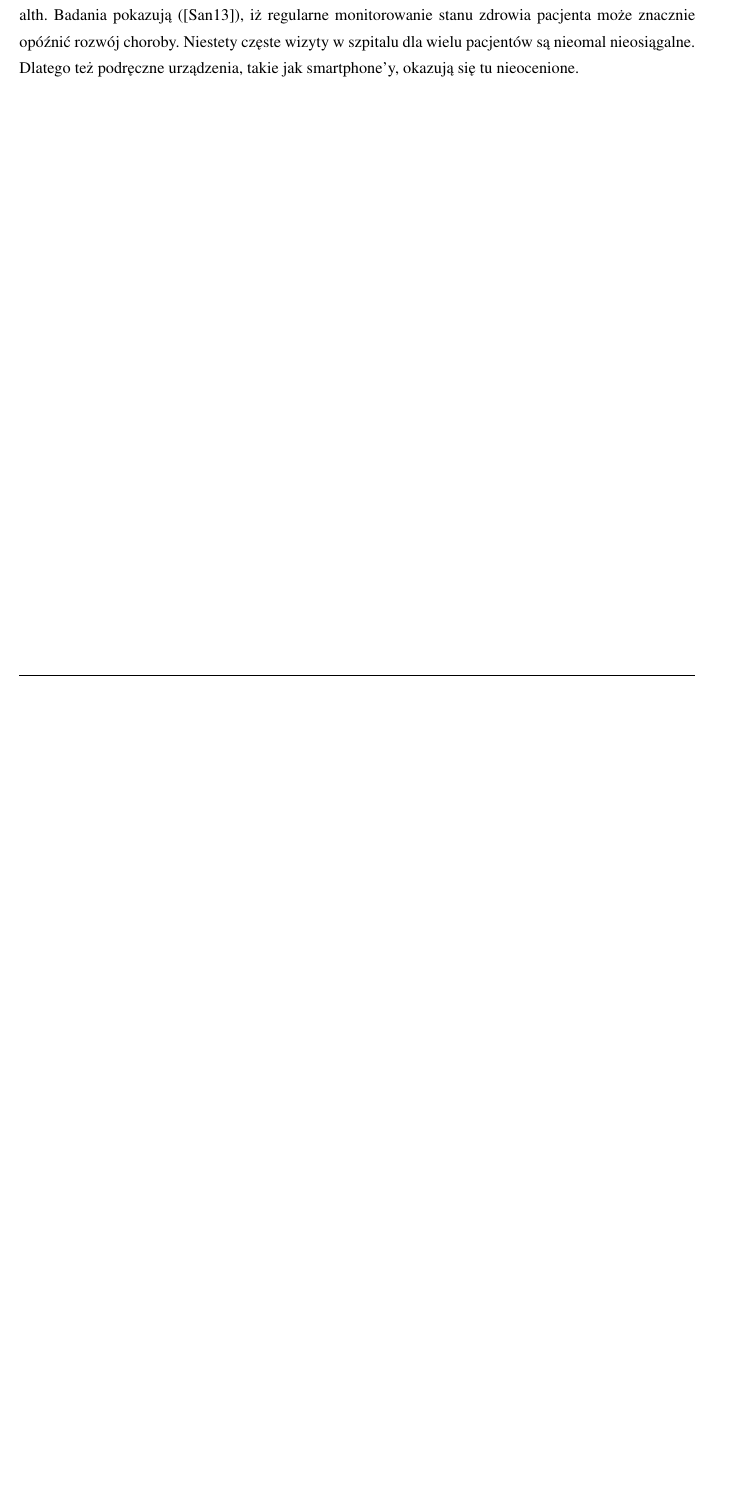
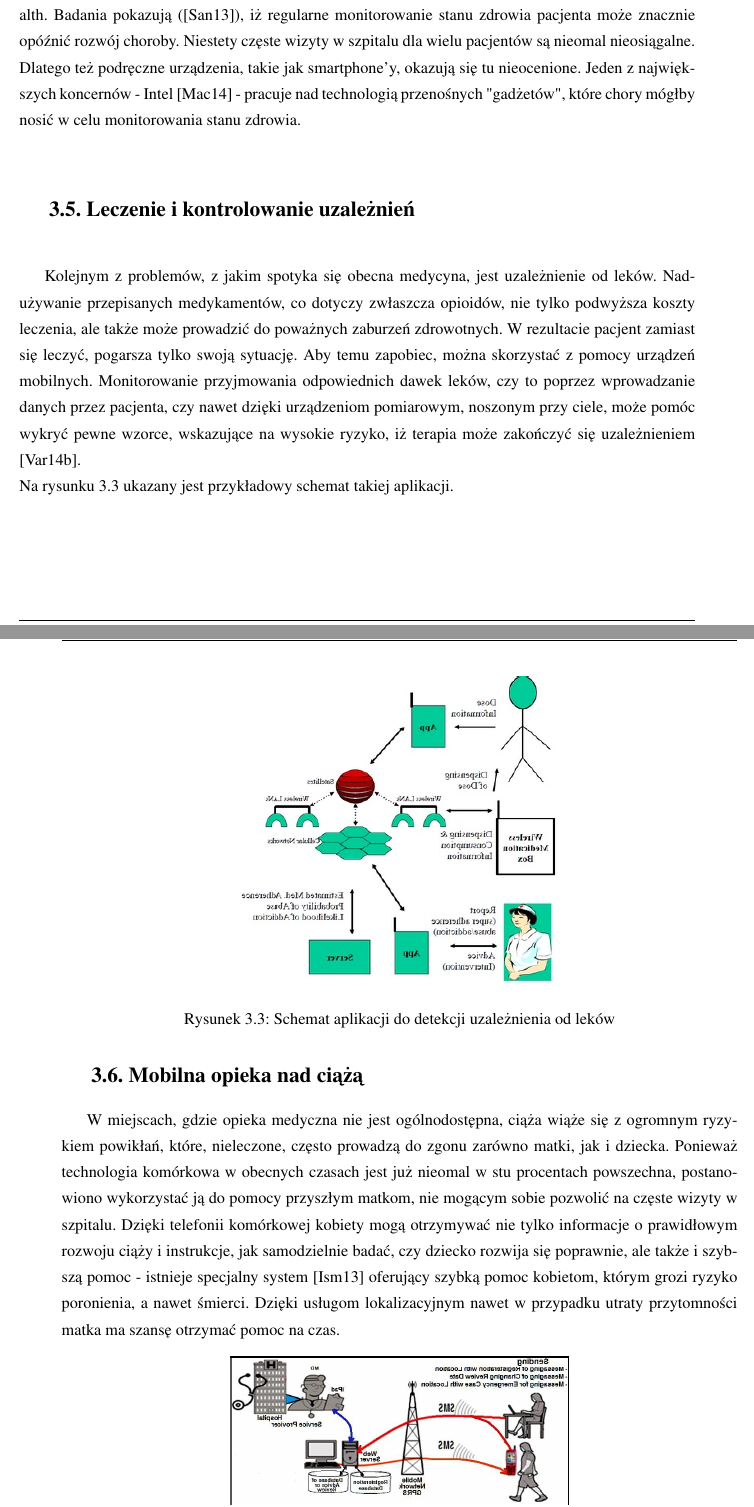
Before and after one commit to gre123/mHealth4SIM, a LaTeX thesis (referat-alt.tex, which reads rozdzial3.tex): part of page 11 of 20 before the commit and two parts of pages 11 and 12 of 16 after it, the two joined at a grey line, cut so that both start at the same text, the shorter picture padded with empty space. Compiled offline with pdfLaTeX.

Commit message:
Chyba skończyłam...

```diff
--- a/rozdzial3.tex
+++ b/rozdzial3.tex
@@ -40,4 +40,18 @@ Do tej pory prowadzone badania obejmowały m. in. schizofrenię i psychozę oraz
   \caption{Schemat aplikacji badającej zachowania pacjenta chorego psychicznie}
 \end{figure}
 \section{Akcelerometr  w leczeniu choroby parkinsona}
-Również choroby neurodegeneracyjne mają swoją szufladę w dziedzinie rozwoju technologii mHealth. Badania pokazują (\cite{AICPSSanders2013RemotesmartphonemonitoringformanagementofParkinsonsDiseaseEEGaccelerationactivitymonitoringelectroencephalogrammobilecomputingsensorsmart-phonewatchwrist}), iż regularne monitorowanie stanu zdrowia pacjenta może znacznie opóźnić rozwój choroby. Niestety częste wizyty w szpitalu dla wielu pacjentów są nieomal nieosiągalne. Dlatego też podręczne urządzenia, takie jak smartphone'y, okazują się tu nieocenione.
+Również choroby neurodegeneracyjne mają swoją szufladę w dziedzinie rozwoju technologii mHealth. Badania pokazują (\cite{AICPSSanders2013RemotesmartphonemonitoringformanagementofParkinsonsDiseaseEEGaccelerationactivitymonitoringelectroencephalogrammobilecomputingsensorsmart-phonewatchwrist}), iż regularne monitorowanie stanu zdrowia pacjenta może znacznie opóźnić rozwój choroby. Niestety częste wizyty w szpitalu dla wielu pacjentów są nieomal nieosiągalne. Dlatego też podręczne urządzenia, takie jak smartphone'y, okazują się tu nieocenione. Jeden z największych koncernów - Intel \cite{BMacKellar2014AussiemhealthfirmtorollouttoolforParkinsons} - pracuje nad technologią przenośnych "gadżetów", które chory mógłby nosić w celu monitorowania stanu zdrowia.
+\section{Leczenie i kontrolowanie uzależnień}
+Kolejnym z problemów, z jakim spotyka się obecna medycyna, jest uzależnienie od leków. Nadużywanie przepisanych medykamentów, co dotyczy zwłaszcza opioidów, nie tylko podwyższa koszty leczenia, ale także może prowadzić do poważnych zaburzeń zdrowotnych. W rezultacie pacjent zamiast się leczyć, pogarsza tylko swoją sytuację. Aby temu zapobiec, można skorzystać z pomocy urządzeń mobilnych. Monitorowanie przyjmowania odpowiednich dawek leków, czy to poprzez wprowadzanie danych przez pacjenta, czy nawet dzięki urządzeniom pomiarowym, noszonym przy ciele, może pomóc wykryć pewne wzorce, wskazujące na wysokie ryzyko, iż terapia może zakończyć się uzależnieniem \cite{ISoMAHN&CVarshney2014Mobilehealth:medicationabuseandaddictionaddictionmobilehealthmonitoringprescriptionabuse}.\\
+Na rysunku \ref{fig:drugs} ukazany jest przykładowy schemat takiej aplikacji.
+\\ \\ \\ \\
+\begin{figure}[ht!]
+  \centering
+    \reflectbox{%
+      \includegraphics[width=0.5\textwidth]{images/drugs}}
+  \caption{Schemat aplikacji do detekcji uzależnienia od leków}
+  \label{fig:drugs}
+\end{figure}
+
+\section{Mobilna opieka nad ciążą}
+W miejscach, gdzie opieka medyczna nie jest ogólnodostępna, ciąża wiąże się z ogromnym ryzykiem powikłań, które, nieleczone, często prowadzą do zgonu zarówno matki, jak i dziecka. Ponieważ technologia komórkowa w obecnych czasach jest już nieomal w stu procentach powszechna, postanowiono wykorzystać ją do pomocy przyszłym matkom, nie mogącym sobie pozwolić na częste wizyty w szpitalu. Dzięki telefonii komórkowej kobiety mogą otrzymywać nie tylko informacje o prawidłowym rozwoju ciąży i instrukcje, jak samodzielnie badać, czy dziecko rozwija się poprawnie, ale także i szybszą pomoc - istnieje specjalny system \cite{Ismaeel2013EffectiveSystemforPregnantWomenusingMobileGIS} oferujący szybką pomoc kobietom, którym grozi ryzyko poronienia, a nawet śmierci. Dzięki usługom lokalizacyjnym nawet w przypadku utraty przytomności matka ma szansę otrzymać pomoc na czas.
```
Also changed, not shown: referat-alt.tex (+1 -1 lines), images/drugs.jpg (added), images/pregnancy.jpg (added), images/psychic.jpg, rozdzial3.tex (6 more changed lines).
